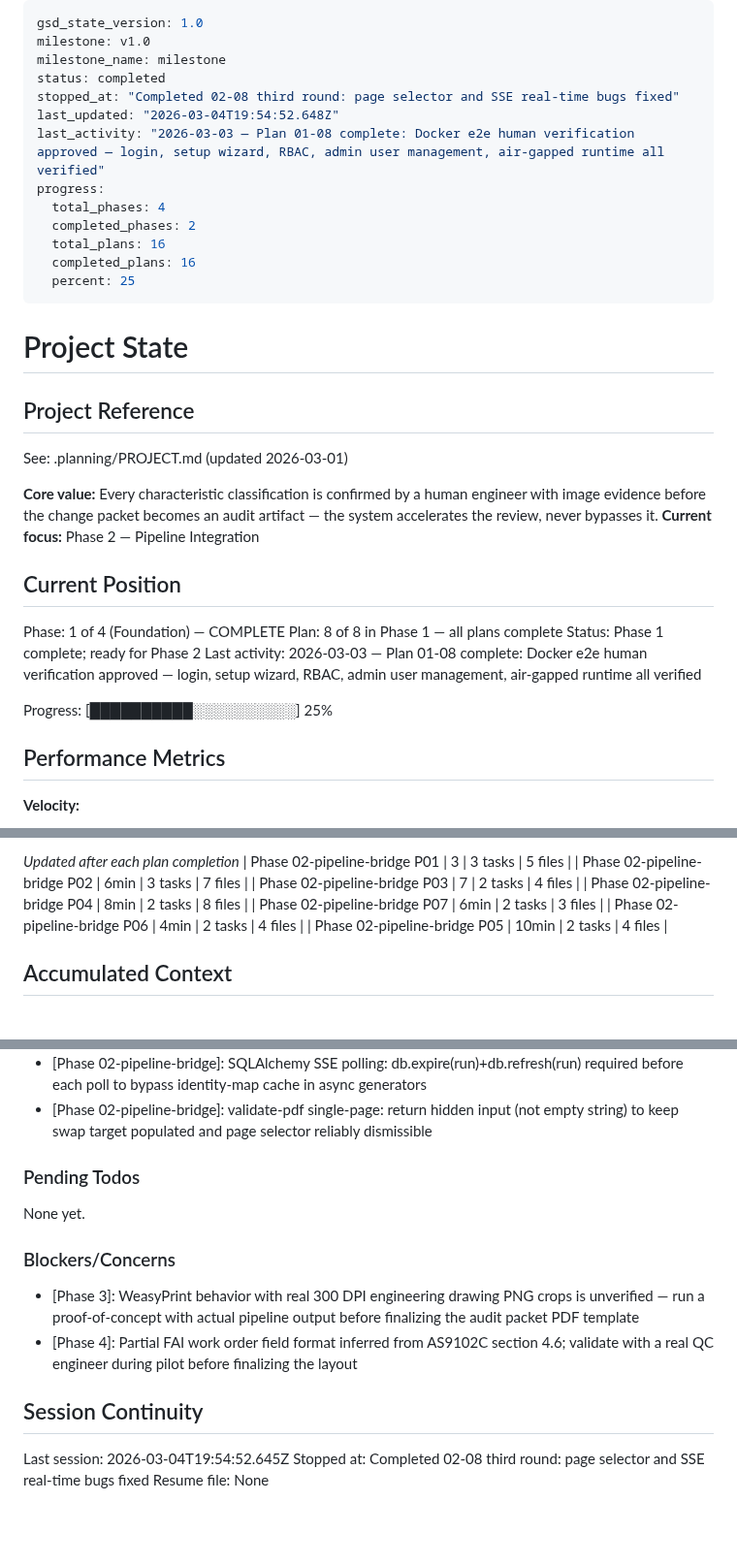
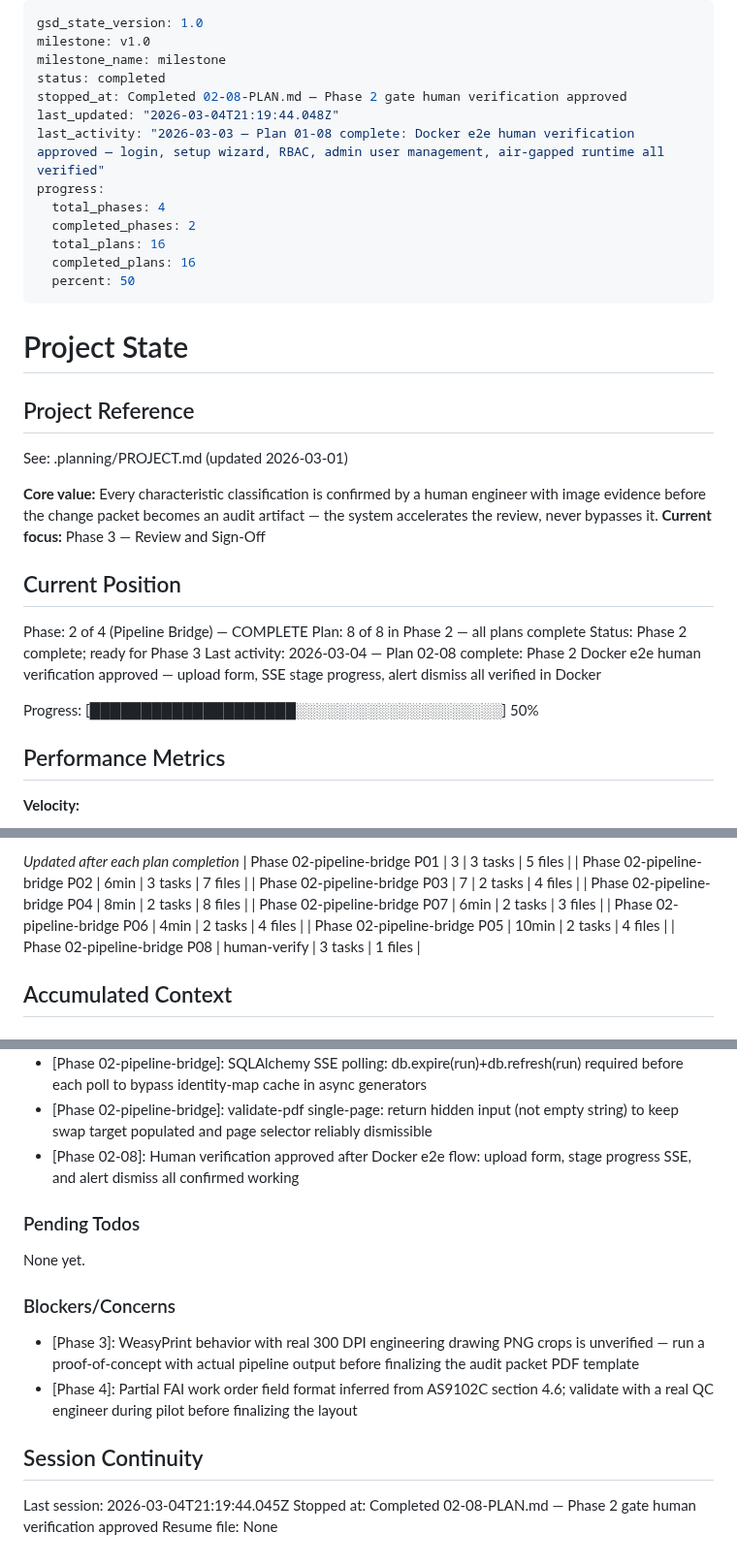
Before and after one commit to NukaW0rld/Revision-Reconciliation, a Markdown page: .planning/STATE.md, 3 parts joined by grey strips. Shown at 97% size. GitHub-like rendering; blank space fills up the shorter version.

```diff
--- a/.planning/STATE.md
+++ b/.planning/STATE.md
@@ -3,15 +3,15 @@ gsd_state_version: 1.0
 milestone: v1.0
 milestone_name: milestone
 status: completed
-stopped_at: "Completed 02-08 third round: page selector and SSE real-time bugs fixed"
-last_updated: "2026-03-04T19:54:52.648Z"
+stopped_at: Completed 02-08-PLAN.md — Phase 2 gate human verification approved
+last_updated: "2026-03-04T21:19:44.048Z"
 last_activity: "2026-03-03 — Plan 01-08 complete: Docker e2e human verification approved — login, setup wizard, RBAC, admin user management, air-gapped runtime all verified"
 progress:
   total_phases: 4
   completed_phases: 2
   total_plans: 16
   completed_plans: 16
-  percent: 25
+  percent: 50
 ---
 
 # Project State
@@ -21,16 +21,16 @@ progress:
 See: .planning/PROJECT.md (updated 2026-03-01)
 
 **Core value:** Every characteristic classification is confirmed by a human engineer with image evidence before the change packet becomes an audit artifact — the system accelerates the review, never bypasses it.
-**Current focus:** Phase 2 — Pipeline Integration
+**Current focus:** Phase 3 — Review and Sign-Off
 
 ## Current Position
 
-Phase: 1 of 4 (Foundation) — COMPLETE
-Plan: 8 of 8 in Phase 1 — all plans complete
-Status: Phase 1 complete; ready for Phase 2
-Last activity: 2026-03-03 — Plan 01-08 complete: Docker e2e human verification approved — login, setup wizard, RBAC, admin user management, air-gapped runtime all verified
+Phase: 2 of 4 (Pipeline Bridge) — COMPLETE
+Plan: 8 of 8 in Phase 2 — all plans complete
+Status: Phase 2 complete; ready for Phase 3
+Last activity: 2026-03-04 — Plan 02-08 complete: Phase 2 Docker e2e human verification approved — upload form, SSE stage progress, alert dismiss all verified in Docker
 
-Progress: [██████████░░░░░░░░░░] 25%
+Progress: [████████████████████░░░░░░░░░░░░░░░░░░░░] 50%
 
 ## Performance Metrics
 
@@ -57,6 +57,7 @@ Progress: [██████████░░░░░░░░░░] 25%
 | Phase 02-pipeline-bridge P07 | 6min | 2 tasks | 3 files |
 | Phase 02-pipeline-bridge P06 | 4min | 2 tasks | 4 files |
 | Phase 02-pipeline-bridge P05 | 10min | 2 tasks | 4 files |
+| Phase 02-pipeline-bridge P08 | human-verify | 3 tasks | 1 files |
 
 ## Accumulated Context
 
@@ -116,6 +117,7 @@ Recent decisions affecting current work:
 - [Phase 02-pipeline-bridge]: SSE raw_data vs data: ServerSentEvent(data=str) double-encodes; use raw_data= for pre-serialised JSON payloads
 - [Phase 02-pipeline-bridge]: SQLAlchemy SSE polling: db.expire(run)+db.refresh(run) required before each poll to bypass identity-map cache in async generators
 - [Phase 02-pipeline-bridge]: validate-pdf single-page: return hidden input (not empty string) to keep swap target populated and page selector reliably dismissible
+- [Phase 02-08]: Human verification approved after Docker e2e flow: upload form, stage progress SSE, and alert dismiss all confirmed working
 
 ### Pending Todos
 
@@ -128,6 +130,6 @@ None yet.
 
 ## Session Continuity
 
-Last session: 2026-03-04T19:54:52.645Z
-Stopped at: Completed 02-08 third round: page selector and SSE real-time bugs fixed
+Last session: 2026-03-04T21:19:44.045Z
+Stopped at: Completed 02-08-PLAN.md — Phase 2 gate human verification approved
 Resume file: None
```
Also changed, not shown: .planning/ROADMAP.md (+10 -10 lines), 1 other file.
